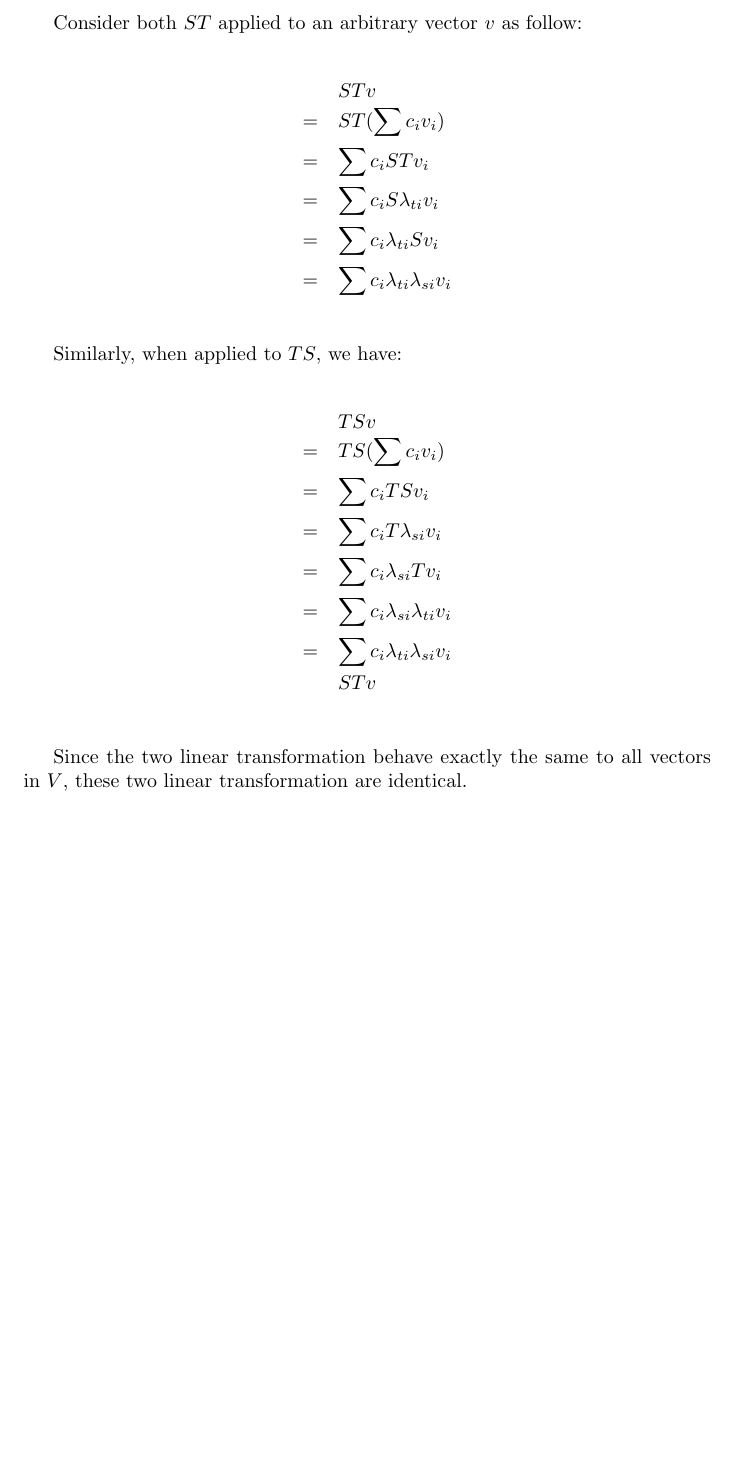
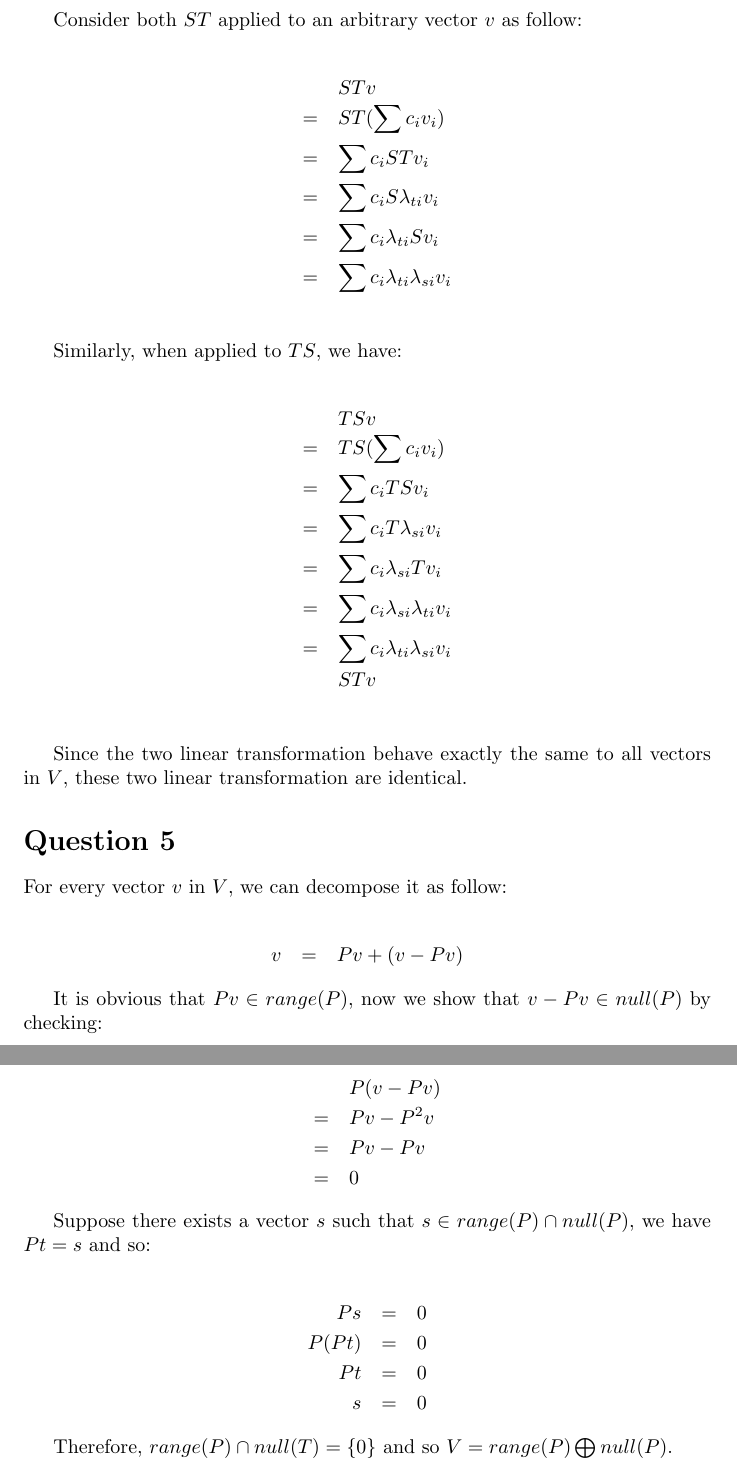
Before and after one commit to ceciliachan1979/math, a LaTeX document (MIT/Solutions/MIT.tex, which reads MIT/Solutions/18.700/ProblemSet5/q5.tex): part of page 34 of 34 before the commit and two parts of pages 34 and 35 of 35 after it, the two joined at a grey line, cut so that both start at the same text, the shorter picture padded with empty space. Compiled offline with pdfLaTeX.

Commit message:
MIT 18.700 Problem Set 5 Question 5

```diff
--- /dev/null
+++ b/MIT/Solutions/18.700/ProblemSet5/q5.tex
@@ -0,0 +1,26 @@
+\section*{Question 5}
+For every vector $ v $ in $ V $, we can decompose it as follow:
+
+\begin{eqnarray*}
+  v &=& Pv + (v - Pv)
+\end{eqnarray*}
+
+It is obvious that $ Pv \in range(P) $, now we show that $ v - Pv \in null(P) $ by checking:
+
+\begin{eqnarray*}
+  & & P(v - Pv) \\
+  &=& Pv - P^2v \\
+  &=& Pv - Pv \\
+  &=& 0
+\end{eqnarray*}
+
+Suppose there exists a vector $ s $ such that $ s \in range(P) \cap null(P) $, we have $ Pt = s $ and so:
+
+\begin{eqnarray*}
+     Ps &=& 0 \\
+  P(Pt) &=& 0 \\
+     Pt &=& 0 \\
+      s &=& 0
+\end{eqnarray*}
+
+Therefore, $ range(P) \cap null(T) = \{0\} $ and so $ V = range(P) \bigoplus null(P) $.
--- a/MIT/Solutions/MIT.tex
+++ b/MIT/Solutions/MIT.tex
@@ -66,5 +66,6 @@
 \input{MIT/Solutions/18.700/ProblemSet5/q2.tex}
 \input{MIT/Solutions/18.700/ProblemSet5/q3.tex}
 \input{MIT/Solutions/18.700/ProblemSet5/q4.tex}
+\input{MIT/Solutions/18.700/ProblemSet5/q5.tex}
 
 \end{document}
```
